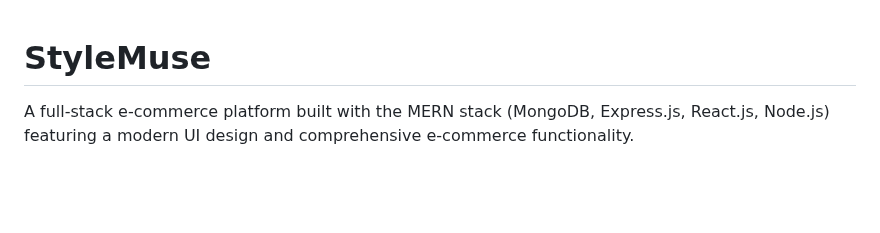
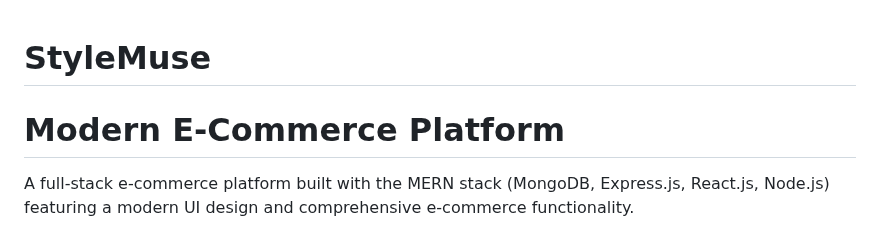
Before and after one commit to ramsha287/StyleMuse, a Markdown page: README.md, the part around the change. Drawn GitHub-style; blank space fills up the shorter version.

Commit message:
Save local changes before pull

```diff
--- a/README.md
+++ b/README.md
@@ -1,4 +1,6 @@
+
 # StyleMuse
+# Modern E-Commerce Platform
 
 A full-stack e-commerce platform built with the MERN stack (MongoDB, Express.js, React.js, Node.js) featuring a modern UI design and comprehensive e-commerce functionality.
 
```
